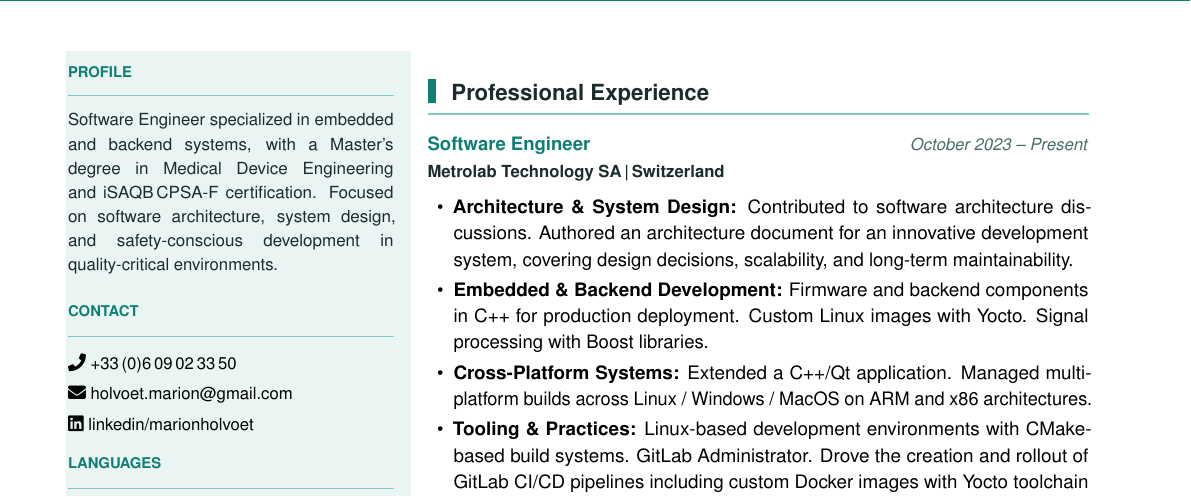
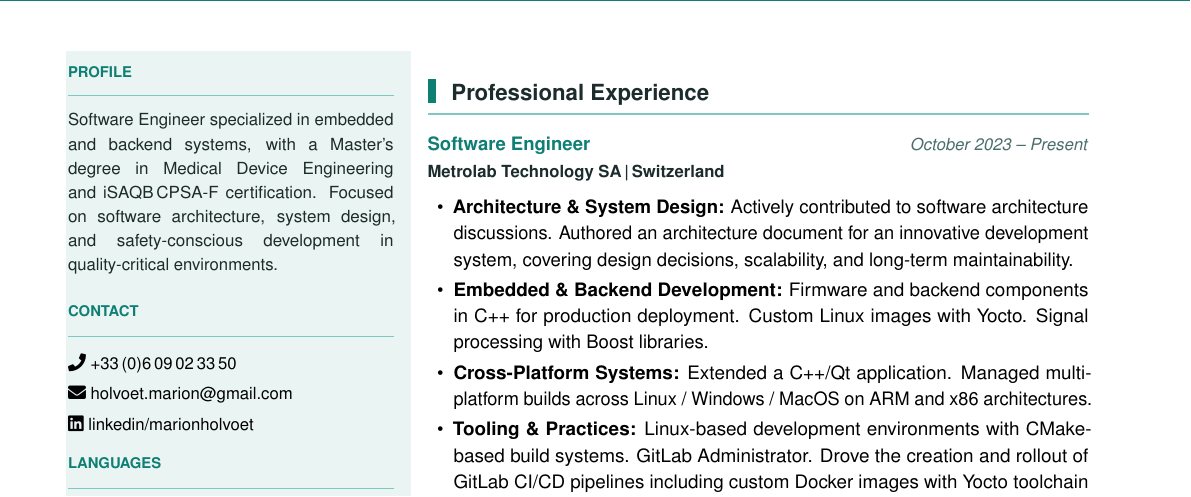
Before and after one commit to MarionHolvoet/CV, a LaTeX CV (CV_Marion_Holvoet.tex): part of page 1 of 2, cut so that both start at the same text. Compiled offline with pdfLaTeX.

Commit message:
deploy: d13319039a84a0280629f502a54ce914f9f5aed2

```diff
--- a/CV_Marion_Holvoet.tex
+++ b/CV_Marion_Holvoet.tex
@@ -202,7 +202,7 @@ and safety-conscious development in quality-critical environments.\par\vspace{4p
 \rsection{Professional Experience}
 
 \expentry{Software Engineer}{Metrolab Technology SA\,|\,Switzerland}{October 2023 -- Present}{%
-  \item \textbf{Architecture \& System Design:} Contributed to software architecture discussions. Authored an architecture document for an innovative development system, covering design decisions, scalability, and long-term maintainability.
+  \item \textbf{Architecture \& System Design:} Actively contributed to software architecture discussions. Authored an architecture document for an innovative development system, covering design decisions, scalability, and long-term maintainability.
   \item \textbf{Embedded \& Backend Development:} Firmware and backend components in C++ for production deployment. Custom Linux images with Yocto. Signal processing with Boost libraries.
   \item \textbf{Cross-Platform Systems:} Extended a C++/Qt application. Managed multi-platform builds across Linux / Windows / MacOS on ARM and x86 architectures.
   \item \textbf{Tooling \& Practices:} Linux-based development environments with CMake-based build systems. GitLab Administrator. Drove the creation and rollout of GitLab CI/CD pipelines including custom Docker images with Yocto toolchain SDKs. Clean code advocate.
```
